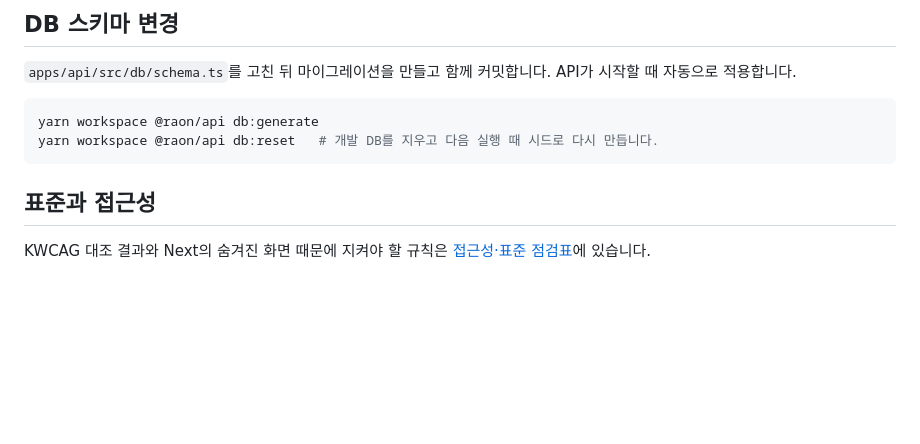
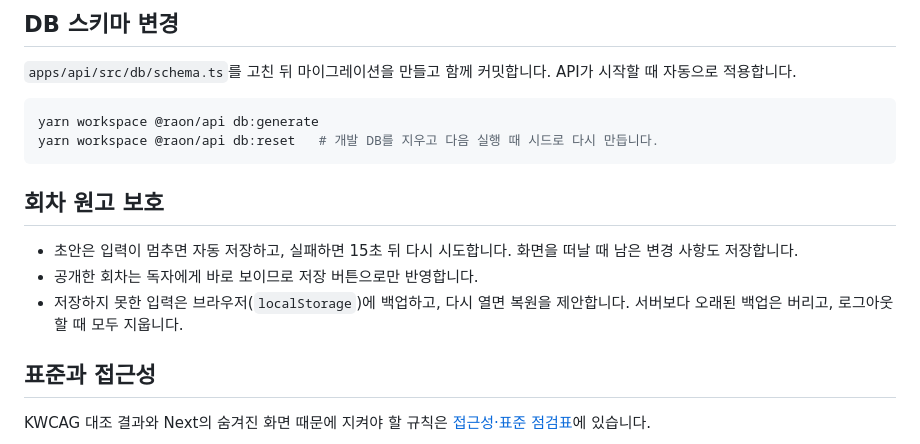
Before and after one commit to ryushin01/RAON-Monorepo, a Markdown page: docs/development.md, the part around the change. GitHub-like rendering; blank space fills up the shorter version.

````diff
--- a/docs/development.md
+++ b/docs/development.md
@@ -52,6 +52,12 @@ yarn workspace @raon/api db:generate
 yarn workspace @raon/api db:reset   # 개발 DB를 지우고 다음 실행 때 시드로 다시 만듭니다.
 ```
 
+## 회차 원고 보호
+
+- 초안은 입력이 멈추면 자동 저장하고, 실패하면 15초 뒤 다시 시도합니다. 화면을 떠날 때 남은 변경 사항도 저장합니다.
+- 공개한 회차는 독자에게 바로 보이므로 저장 버튼으로만 반영합니다.
+- 저장하지 못한 입력은 브라우저(`localStorage`)에 백업하고, 다시 열면 복원을 제안합니다. 서버보다 오래된 백업은 버리고, 로그아웃할 때 모두 지웁니다.
+
 ## 표준과 접근성
 
 KWCAG 대조 결과와 Next의 숨겨진 화면 때문에 지켜야 할 규칙은 [접근성·표준 점검표](accessibility.md)에 있습니다.
````
Also changed, not shown: CHANGELOG.md (+1 -0 lines), README.md (+4 -0 lines), docs/images/my.jpg (added), docs/images/studio.jpg, docs/images/viewer-comments.jpg (added), docs/images/viewer.jpg, docs/images/work-detail.jpg.
